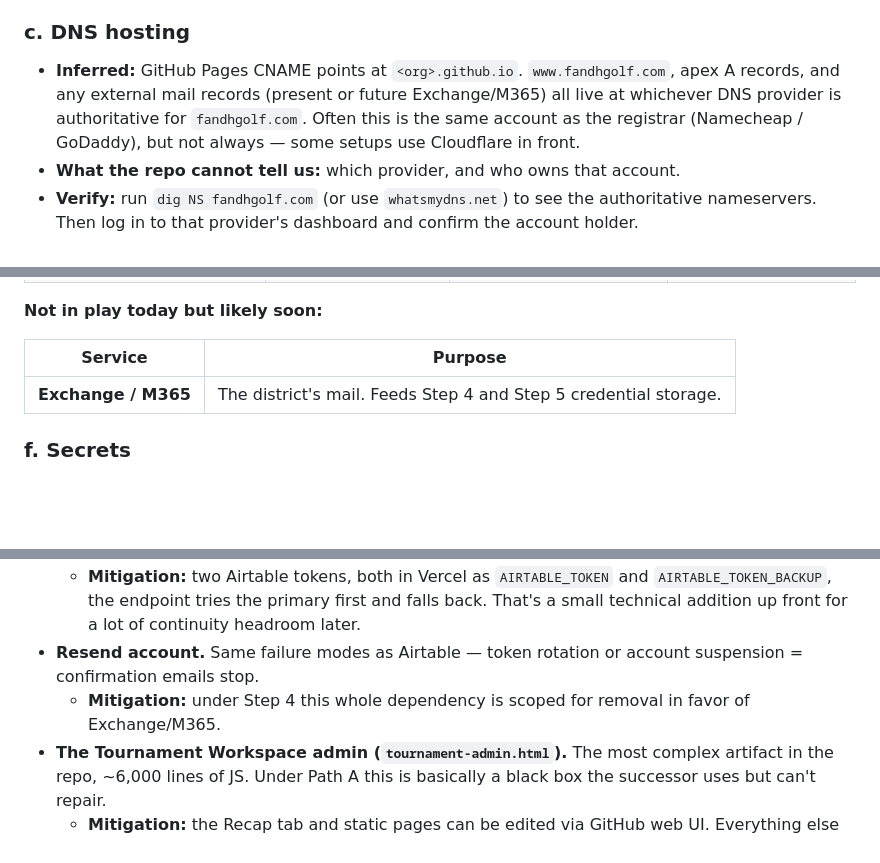
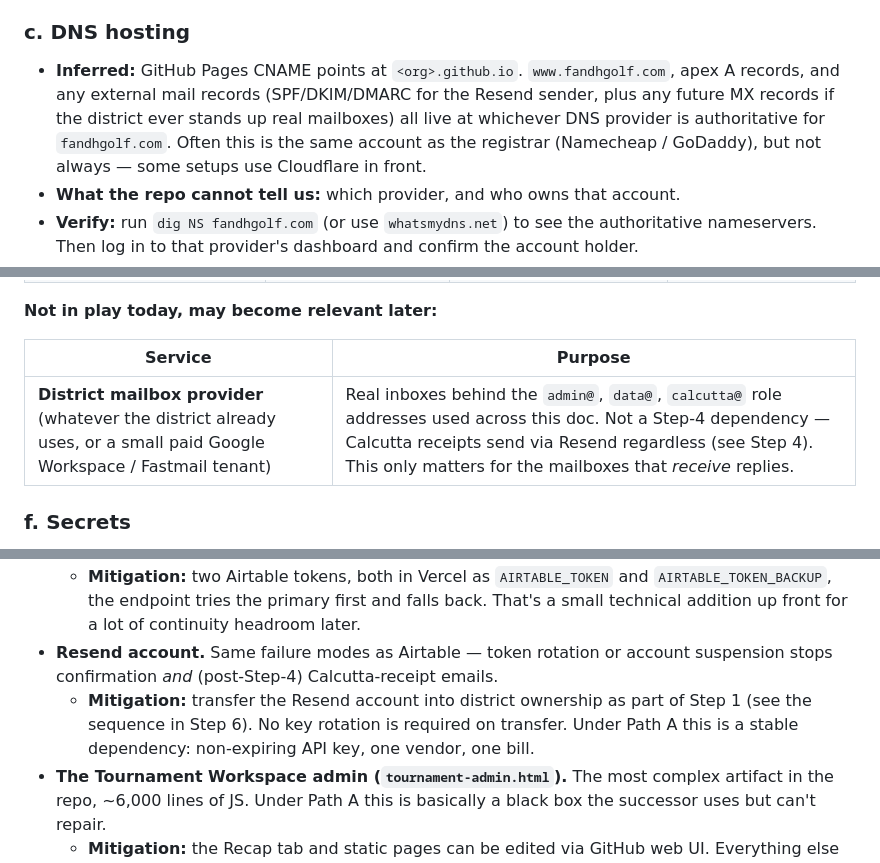
Before and after one commit to mcconnellentllc-cloud/F-HGolf, a Markdown page: docs/handover-plan.md, 3 parts joined by grey strips. GitHub-like rendering; blank space fills up the shorter version.

```diff
--- a/docs/handover-plan.md
+++ b/docs/handover-plan.md
@@ -69,8 +69,10 @@ Concrete checks to run against the registrar dashboard:
 
 - **Inferred:** GitHub Pages CNAME points at
   `<org>.github.io`. `www.fandhgolf.com`, apex A records, and any
-  external mail records (present or future Exchange/M365) all live at
-  whichever DNS provider is authoritative for `fandhgolf.com`. Often
+  external mail records (SPF/DKIM/DMARC for the Resend sender, plus any
+  future MX records if the district ever stands up real mailboxes) all
+  live at whichever DNS provider is authoritative for `fandhgolf.com`.
+  Often
   this is the same account as the registrar (Namecheap / GoDaddy), but
   not always — some setups use Cloudflare in front.
 - **What the repo cannot tell us:** which provider, and who owns that
@@ -126,11 +128,11 @@ grouped by criticality.
 | **Facebook Page `fandhgolf`** | Course's public Facebook presence. | — | Owned by whichever admin(s) run the Facebook Page today. Verify separately. |
 | **Deposyt** | Hosted card-payment form for green fees + tournament entries. Referenced in [`js/api.js`](../js/api.js) line 20 as a hardcoded URL. | Cash / check payment. | The Deposyt merchant account is a separate business relationship — the URL just points at whichever merchant configured that hosted form. |
 
-**Not in play today but likely soon:**
+**Not in play today, may become relevant later:**
 
 | Service | Purpose |
 | ------- | ------- |
-| **Exchange / M365** | The district's mail. Feeds Step 4 and Step 5 credential storage. |
+| **District mailbox provider** (whatever the district already uses, or a small paid Google Workspace / Fastmail tenant) | Real inboxes behind the `admin@`, `data@`, `calcutta@` role addresses used across this doc. Not a Step-4 dependency — Calcutta receipts send via Resend regardless (see Step 4). This only matters for the mailboxes that *receive* replies. |
 
 ### f. Secrets
 
@@ -321,9 +325,12 @@ Node.js install, or an SSH session for a full calendar year.
     the primary first and falls back. That's a small technical addition
     up front for a lot of continuity headroom later.
 - **Resend account.** Same failure modes as Airtable — token
-  rotation or account suspension = confirmation emails stop.
-  - **Mitigation:** under Step 4 this whole dependency is scoped for
-    removal in favor of Exchange/M365.
+  rotation or account suspension stops confirmation *and* (post-Step-4)
+  Calcutta-receipt emails.
+  - **Mitigation:** transfer the Resend account into district ownership
+    as part of Step 1 (see the sequence in Step 6). No key rotation is
+    required on transfer. Under Path A this is a stable dependency:
+    non-expiring API key, one vendor, one bill.
 - **The Tournament Workspace admin (`tournament-admin.html`).** The
   most complex artifact in the repo, ~6,000 lines of JS. Under Path A
   this is basically a black box the successor uses but can't repair.
```
Also changed, not shown: other parts of docs/handover-plan.md (+74 -108 lines).
